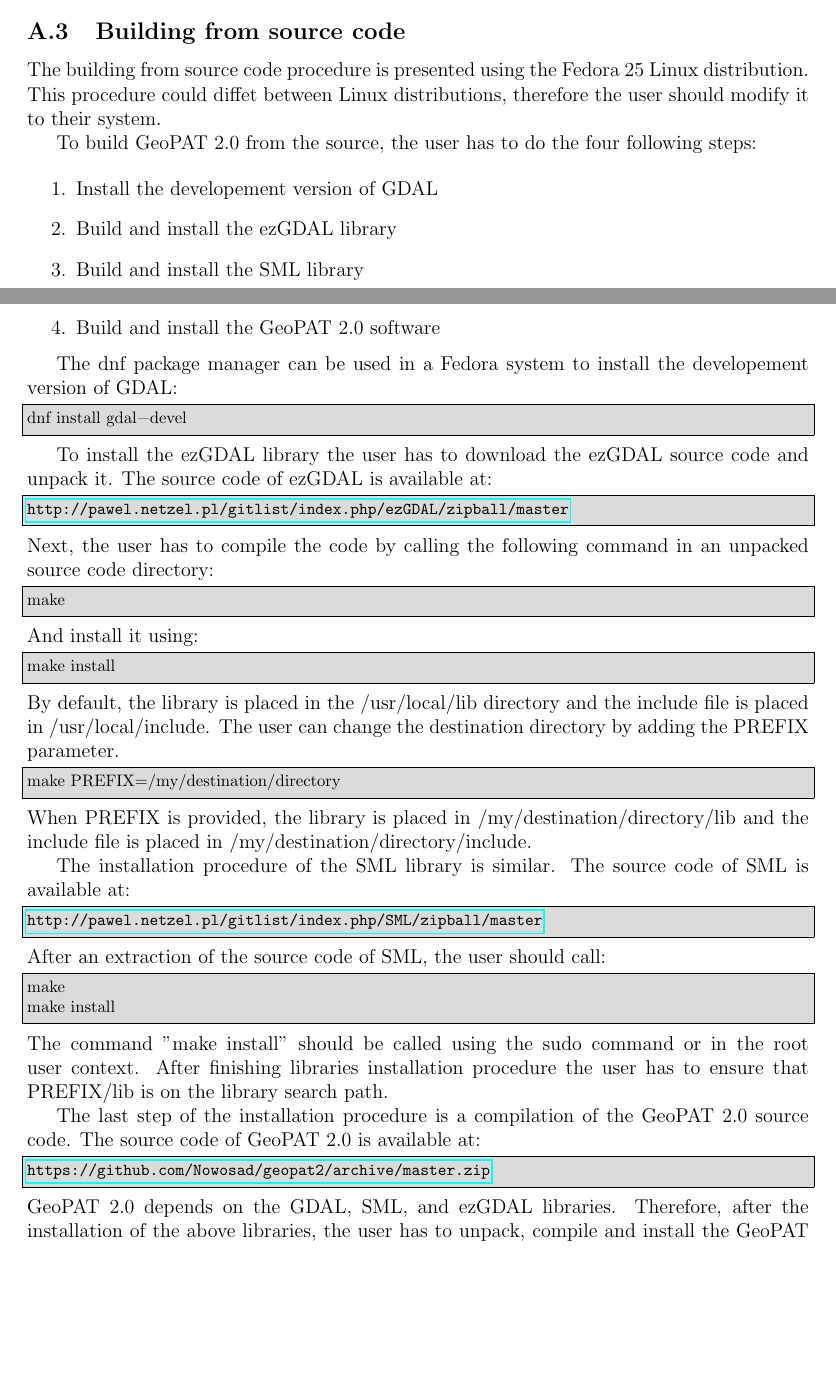
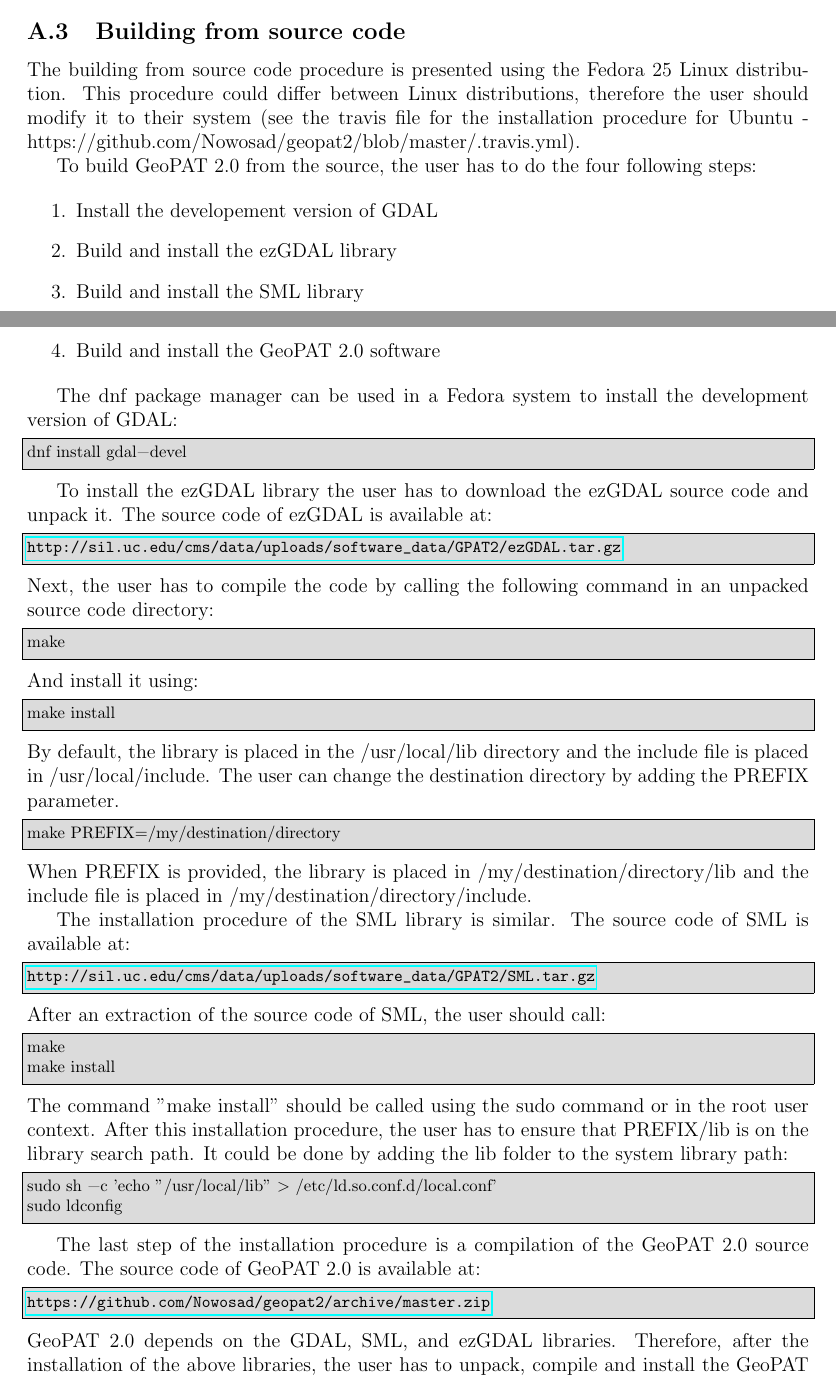
Before and after one commit to Nowosad/geopat2_manual, a LaTeX document (GeoPAT2_Manual.tex, which reads sections/04_installation.tex): two parts of pages 49 and 50 of 62 before the commit and two parts of pages 49 and 50 of 63 after it, joined at a grey line, cut so that both start at the same text, the shorter picture padded with empty space. Compiled offline with pdfLaTeX.

Commit message:
installation update

```diff
--- a/sections/04_installation.tex
+++ b/sections/04_installation.tex
@@ -28,7 +28,7 @@
 \subsection{Building from source code}
 
 The building from source code procedure is presented using the Fedora 25 Linux distribution.
-This procedure could diffet between Linux distributions, therefore the user should modify it to their system.
+This procedure could differ between Linux distributions, therefore the user should modify it to their system (see the travis file for the installation procedure for Ubuntu - https://github.com/Nowosad/geopat2/blob/master/.travis.yml).
 
 To build GeoPAT 2.0 from the source, the user has to do the four following steps:
 
@@ -39,7 +39,7 @@
     \item{Build and install the GeoPAT 2.0 software}
 \end{enumerate}
 
-The dnf package manager can be used in a Fedora system to install the developement version of GDAL:
+The dnf package manager can be used in a Fedora system to install the development version of GDAL:
 
 \begin{lstlisting}
 dnf install gdal-devel
@@ -48,7 +48,7 @@
 To install the ezGDAL library the user has to download the ezGDAL source code and unpack it.
 The source code of ezGDAL is available at:
 \begin{lstlisting}[escapechar=|]
-|\url{http://pawel.netzel.pl/gitlist/index.php/ezGDAL/zipball/master}|
+|\url{http://sil.uc.edu/cms/data/uploads/software_data/GPAT2/ezGDAL.tar.gz}|
 \end{lstlisting}
 Next, the user has to compile the code by calling the following command in an unpacked source code directory:
 \begin{lstlisting}
@@ -68,7 +68,7 @@
 The installation procedure of the SML library is similar.
 The source code of SML is available at:
 \begin{lstlisting}[escapechar=|]
-|\url{http://pawel.netzel.pl/gitlist/index.php/SML/zipball/master}|
+|\url{http://sil.uc.edu/cms/data/uploads/software_data/GPAT2/SML.tar.gz}|
 \end{lstlisting}
 After an extraction of the source code of SML, the user should call:
 \begin{lstlisting}
@@ -76,7 +76,13 @@
 make install
 \end{lstlisting}
 The command "make install" should be called using the sudo command or in the root user context.
-After finishing libraries installation procedure the user has to ensure that PREFIX/lib is on the library search path.
+After this installation procedure, the user has to ensure that PREFIX/lib is on the library search path.
+It could be done by adding the lib folder to the system library path:
+
+\begin{lstlisting}
+sudo sh -c 'echo "/usr/local/lib" > /etc/ld.so.conf.d/local.conf'
+sudo ldconfig
+\end{lstlisting}
 
 The last step of the installation procedure is a compilation of the GeoPAT 2.0 source code.
 The source code of GeoPAT 2.0 is available at:
```
